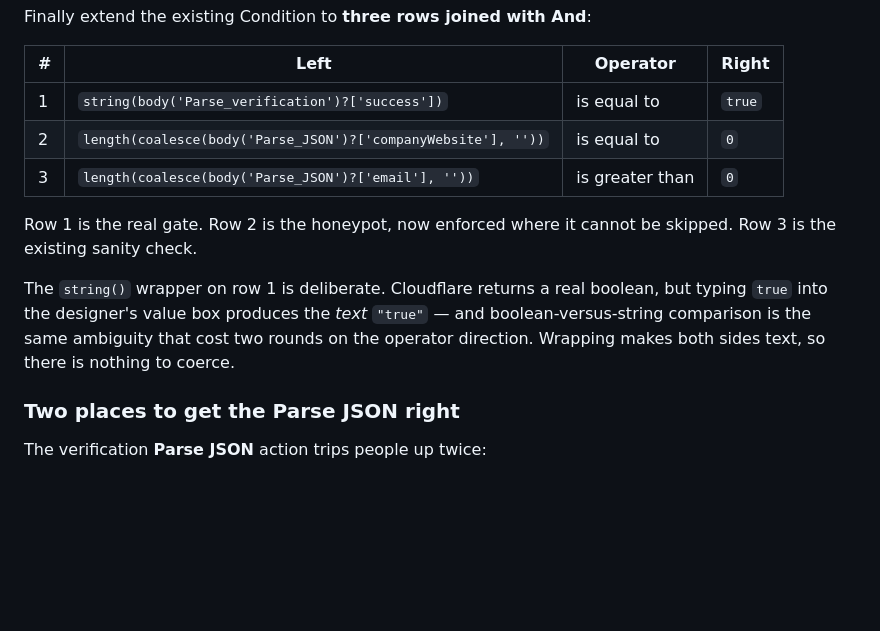
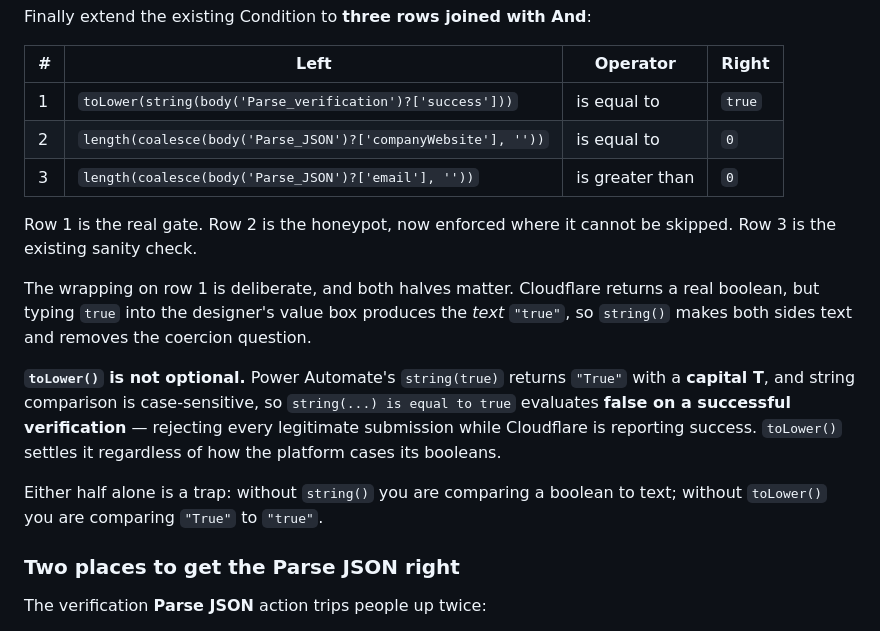
Before and after one commit to jjshaw14/gbi-website, a Markdown page: FORM-INTEGRATION.md, the part around the change. Rendered like a GitHub page; blank space fills up the shorter version.

Commit message:
Fix the Turnstile condition: string(true) is "True", not "true"
The documented row compared string(...) to the text "true", but Power
Automate's string(true) returns "True" with a capital T and string
comparison is case-sensitive. The row evaluated false on a SUCCESSFUL
verification, rejecting every legitimate submission while Cloudflare was
correctly reporting success.

Wraps the expression in toLower() so casing cannot matter, and records that
both halves are load-bearing: without string() you compare a boolean to
text, without toLower() you compare "True" to "true".

Co-Authored-By: Claude Opus 5 <noreply@anthropic.com>

```diff
--- a/FORM-INTEGRATION.md
+++ b/FORM-INTEGRATION.md
@@ -422,18 +422,27 @@ Finally extend the existing Condition to **three rows joined with And**:
 
 | # | Left | Operator | Right |
 |---|---|---|---|
-| 1 | `string(body('Parse_verification')?['success'])` | is equal to | `true` |
+| 1 | `toLower(string(body('Parse_verification')?['success']))` | is equal to | `true` |
 | 2 | `length(coalesce(body('Parse_JSON')?['companyWebsite'], ''))` | is equal to | `0` |
 | 3 | `length(coalesce(body('Parse_JSON')?['email'], ''))` | is greater than | `0` |
 
 Row 1 is the real gate. Row 2 is the honeypot, now enforced where it
 cannot be skipped. Row 3 is the existing sanity check.
 
-The `string()` wrapper on row 1 is deliberate. Cloudflare returns a real
-boolean, but typing `true` into the designer's value box produces the
-*text* `"true"` — and boolean-versus-string comparison is the same
-ambiguity that cost two rounds on the operator direction. Wrapping makes
-both sides text, so there is nothing to coerce.
+The wrapping on row 1 is deliberate, and both halves matter. Cloudflare
+returns a real boolean, but typing `true` into the designer's value box
+produces the *text* `"true"`, so `string()` makes both sides text and
+removes the coercion question.
+
+**`toLower()` is not optional.** Power Automate's `string(true)` returns
+`"True"` with a **capital T**, and string comparison is case-sensitive, so
+`string(...) is equal to true` evaluates **false on a successful
+verification** — rejecting every legitimate submission while Cloudflare is
+reporting success. `toLower()` settles it regardless of how the platform
+cases its booleans.
+
+Either half alone is a trap: without `string()` you are comparing a boolean
+to text; without `toLower()` you are comparing `"True"` to `"true"`.
 
 ### Two places to get the Parse JSON right
 
```
